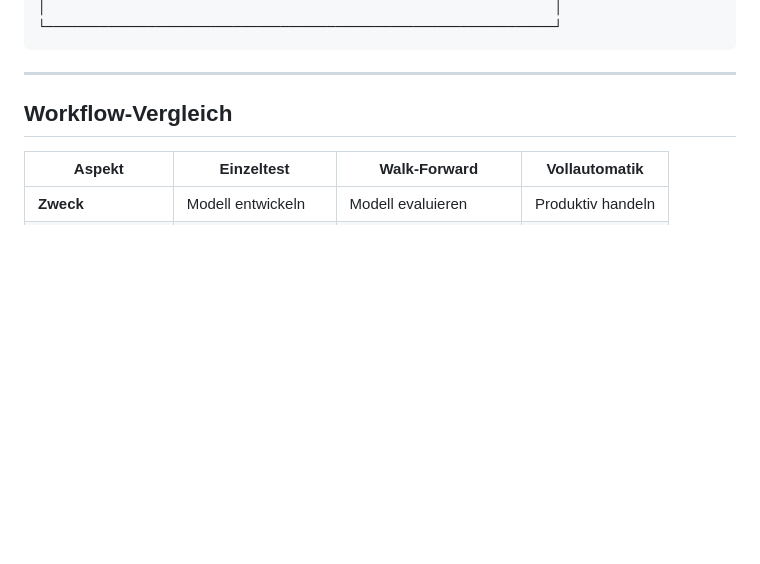
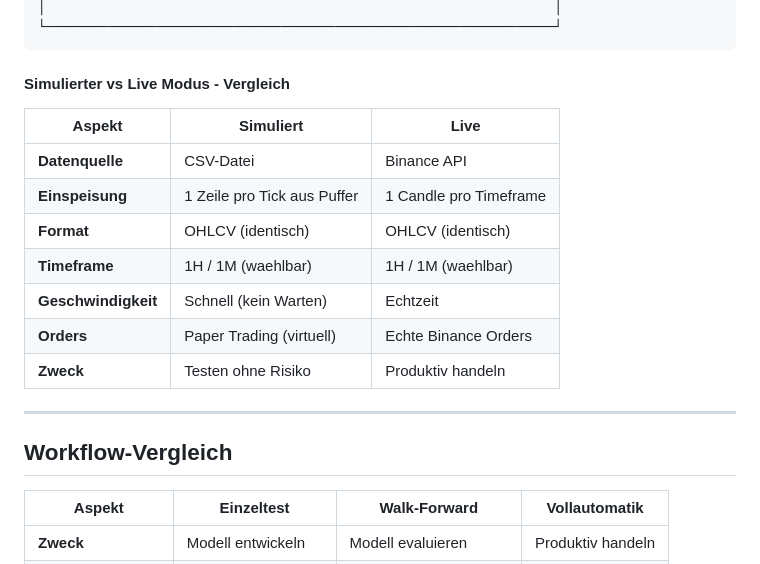
Before and after one commit to KptKuck/Deep-Learning-BTCUSD, a Markdown page: docs/plans/PROJECT_GOALS.md, the part around one of its changes. Drawn GitHub-style; blank space fills up the shorter version.

````diff
--- a/docs/plans/PROJECT_GOALS.md
+++ b/docs/plans/PROJECT_GOALS.md
@@ -128,6 +181,18 @@ Langzeit-Betrieb mit rollierendem Retraining und Live-Trading:
 │                                                                 │
 └─────────────────────────────────────────────────────────────────┘
 ```
+
+#### Simulierter vs Live Modus - Vergleich
+
+| Aspekt | Simuliert | Live |
+|--------|-----------|------|
+| **Datenquelle** | CSV-Datei | Binance API |
+| **Einspeisung** | 1 Zeile pro Tick aus Puffer | 1 Candle pro Timeframe |
+| **Format** | OHLCV (identisch) | OHLCV (identisch) |
+| **Timeframe** | 1H / 1M (waehlbar) | 1H / 1M (waehlbar) |
+| **Geschwindigkeit** | Schnell (kein Warten) | Echtzeit |
+| **Orders** | Paper Trading (virtuell) | Echte Binance Orders |
+| **Zweck** | Testen ohne Risiko | Produktiv handeln |
 
 ---
 
````
Also changed, not shown: other parts of docs/plans/PROJECT_GOALS.md (+76 -23 lines).
